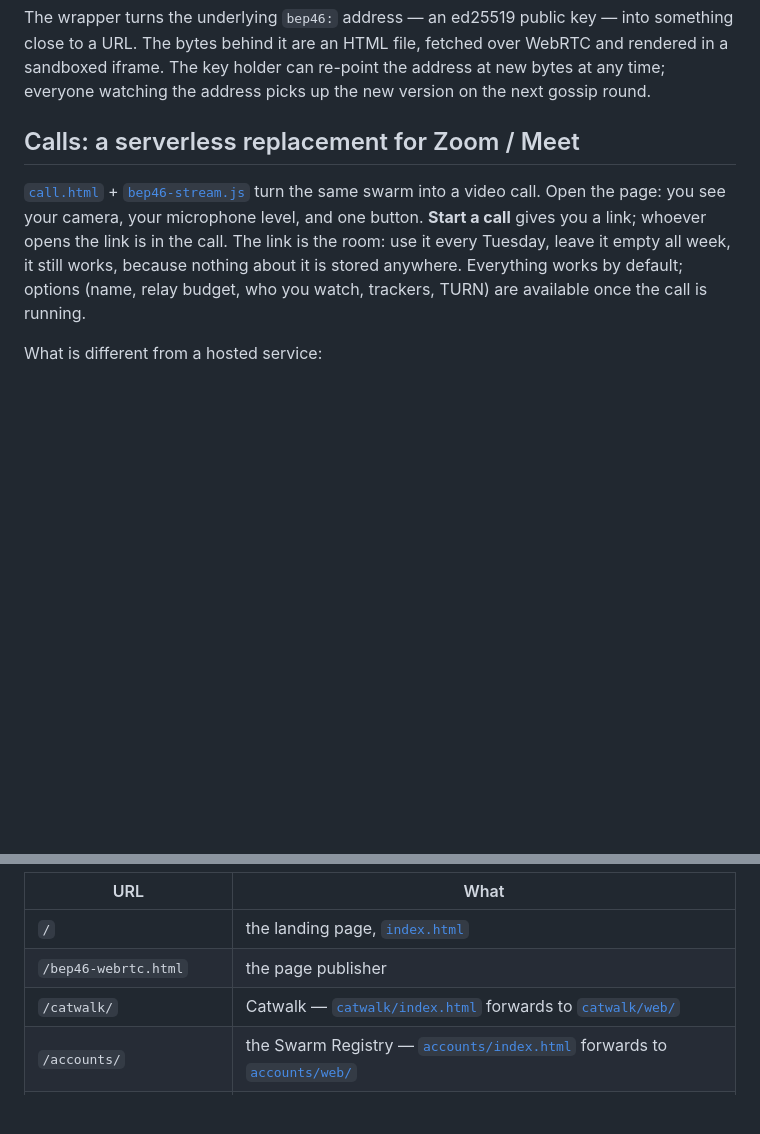
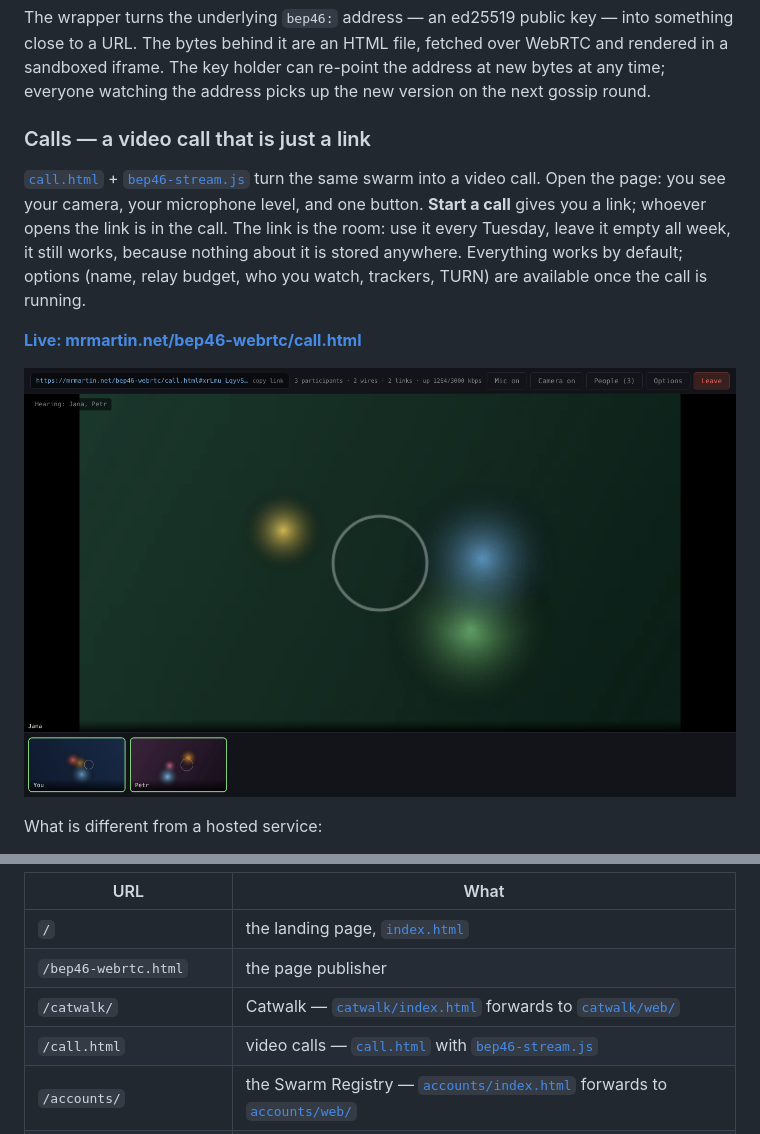
Before and after one commit to mrmartin/bep46-webrtc, a Markdown page: README.md, 2 parts joined by grey strips. Drawn GitHub-style; pictures changed too: docs/call.png (added); blank space fills up the shorter version.

```diff
--- a/README.md
+++ b/README.md
@@ -73,7 +73,7 @@ WebRTC and rendered in a sandboxed iframe. The key holder can re-point the
 address at new bytes at any time; everyone watching the address picks up the
 new version on the next gossip round.
 
-## Calls: a serverless replacement for Zoom / Meet
+### Calls — a video call that is just a link
 
 [`call.html`](call.html) + [`bep46-stream.js`](bep46-stream.js) turn the same
 swarm into a video call. Open the page: you see your camera, your microphone
@@ -82,6 +82,10 @@ link is in the call. The link is the room: use it every Tuesday, leave it
 empty all week, it still works, because nothing about it is stored anywhere.
 Everything works by default; options (name, relay budget, who you watch,
 trackers, TURN) are available once the call is running.
+
+[**Live: mrmartin.net/bep46-webrtc/call.html**](https://mrmartin.net/bep46-webrtc/call.html)
+
+![A call between three browsers: the active speaker on the stage, the others as thumbnails, the link to share at the top](docs/call.png)
 
 What is different from a hosted service:
 
@@ -369,6 +370,7 @@ page, and everything it links to is a plain file in this tree:
 | `/` | the landing page, [`index.html`](index.html) |
 | `/bep46-webrtc.html` | the page publisher |
 | `/catwalk/` | Catwalk — [`catwalk/index.html`](catwalk/index.html) forwards to [`catwalk/web/`](catwalk/web/) |
+| `/call.html` | video calls — [`call.html`](call.html) with [`bep46-stream.js`](bep46-stream.js) |
 | `/accounts/` | the Swarm Registry — [`accounts/index.html`](accounts/index.html) forwards to [`accounts/web/`](accounts/web/) |
 | `/notes/friends-only-database.html` | a design note: [a database you share only with your friends](notes/friends-only-database.html) — passwords without a server, and replicating only among friends |
 
```
Also changed, not shown: other parts of README.md (+10 -13 lines), 2 other files.
